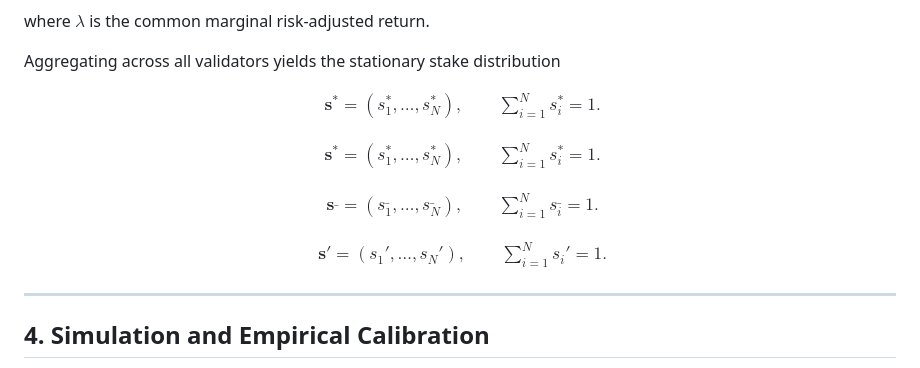
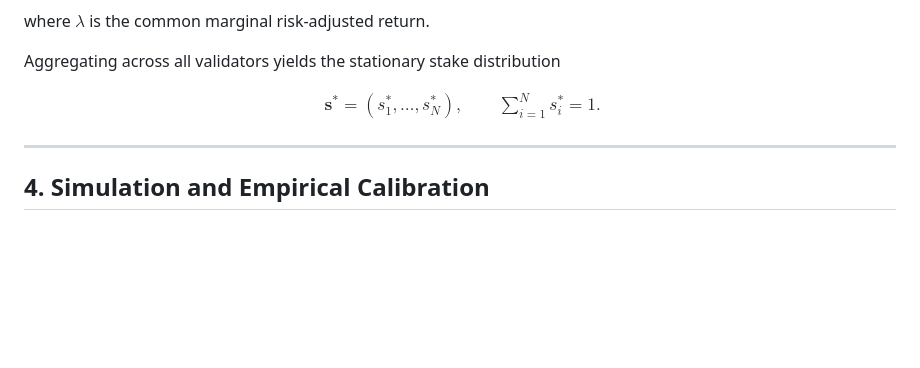
Before and after one commit to CiMillan/stacking-game-academic, a Markdown page: README.md, the part around the change. Drawn GitHub-style; blank space fills up the shorter version.

Commit message:
Clean up equations in README.md
Removed redundant equations for stationary stake distribution.

```diff
--- a/README.md
+++ b/README.md
@@ -74,29 +74,8 @@ Aggregating across all validators yields the stationary stake distribution
 
 $$
 \begin{aligned}
-\mathbf{s}^{*} = (s_1^{*}, \ldots, s_N^{*}) , \qquad
-\sum_{i=1}^{N} s_i^{*} = 1 .
-\end{aligned}
-$$
-
-$$
-\begin{aligned}
 \mathbf{s}^{\ast} = (s_1^{\ast}, \ldots, s_N^{\ast}) , \qquad
 \sum_{i=1}^{N} s_i^{\ast} = 1 .
-\end{aligned}
-$$
-
-$$
-\begin{aligned}
-\mathbf{s}^{\_} = (s_1^{\_}, \ldots, s_N^{\_}) , \qquad
-\sum_{i=1}^{N} s_i^{\_} = 1 .
-\end{aligned}
-$$
-
-$$
-\begin{aligned}
-\mathbf{s}' = (s_1', \ldots, s_N') , \qquad
-\sum_{i=1}^{N} s_i' = 1 .
 \end{aligned}
 $$
 
```
